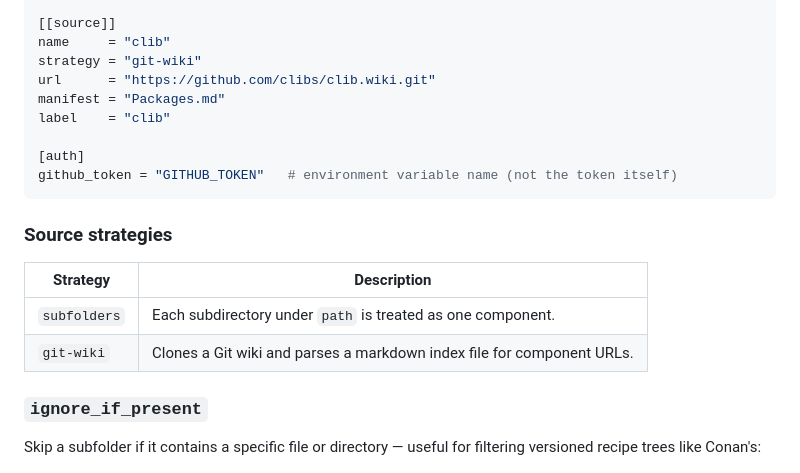
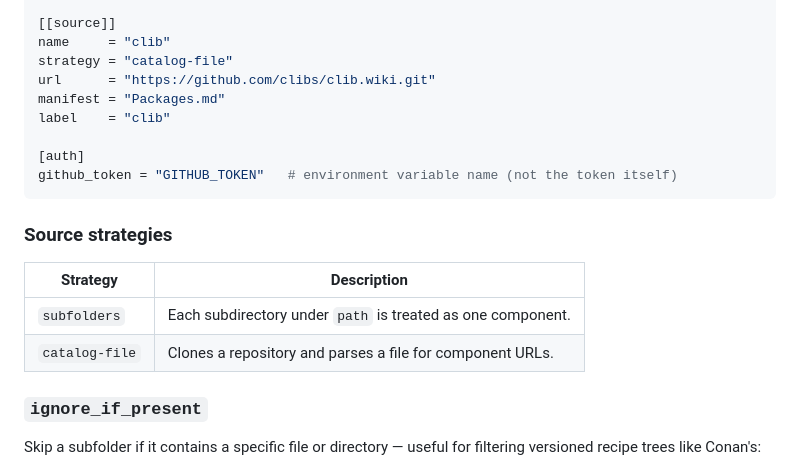
Before and after one commit to dfetch-org/dfetch-hub, a Markdown page: README.md, the part around the change. GitHub-like rendering.

```diff
--- a/README.md
+++ b/README.md
@@ -178,7 +178,7 @@ label    = "conan"
 
 [[source]]
 name     = "clib"
-strategy = "git-wiki"
+strategy = "catalog-file"
 url      = "https://github.com/clibs/clib.wiki.git"
 manifest = "Packages.md"
 label    = "clib"
@@ -189,10 +189,10 @@ github_token = "GITHUB_TOKEN"   # environment variable name (not the token itsel
 
 ### Source strategies
 
-| Strategy | Description |
-|----------|-------------|
-| `subfolders` | Each subdirectory under `path` is treated as one component. |
-| `git-wiki` | Clones a Git wiki and parses a markdown index file for component URLs. |
+| Strategy       | Description                                                 |
+|----------------|-------------------------------------------------------------|
+| `subfolders`   | Each subdirectory under `path` is treated as one component. |
+| `catalog-file` | Clones a repository and parses a file for component URLs.   |
 
 ### `ignore_if_present`
 
```
